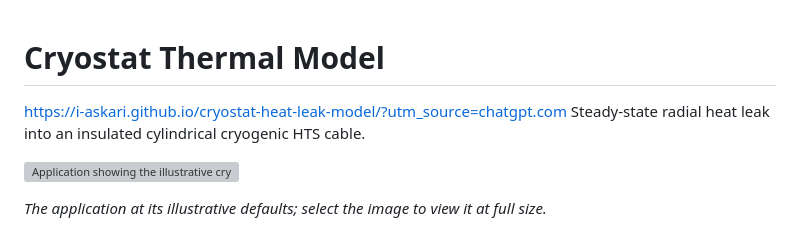
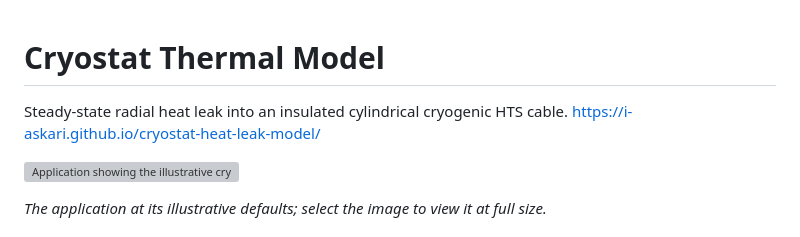
Before and after one commit to i-askari/cryostat-heat-leak-model, a Markdown page: README.md, the part around the change. Rendered like a GitHub page; grey boxes are pictures that could not be loaded.

```diff
--- a/README.md
+++ b/README.md
@@ -1,6 +1,6 @@
 # Cryostat Thermal Model
-https://i-askari.github.io/cryostat-heat-leak-model/?utm_source=chatgpt.com
 Steady-state radial heat leak into an insulated cylindrical cryogenic HTS cable.
+https://i-askari.github.io/cryostat-heat-leak-model/
 
 [![Application showing the illustrative cryostat model](docs/assets/application.png)](docs/assets/application.png)
 
```
